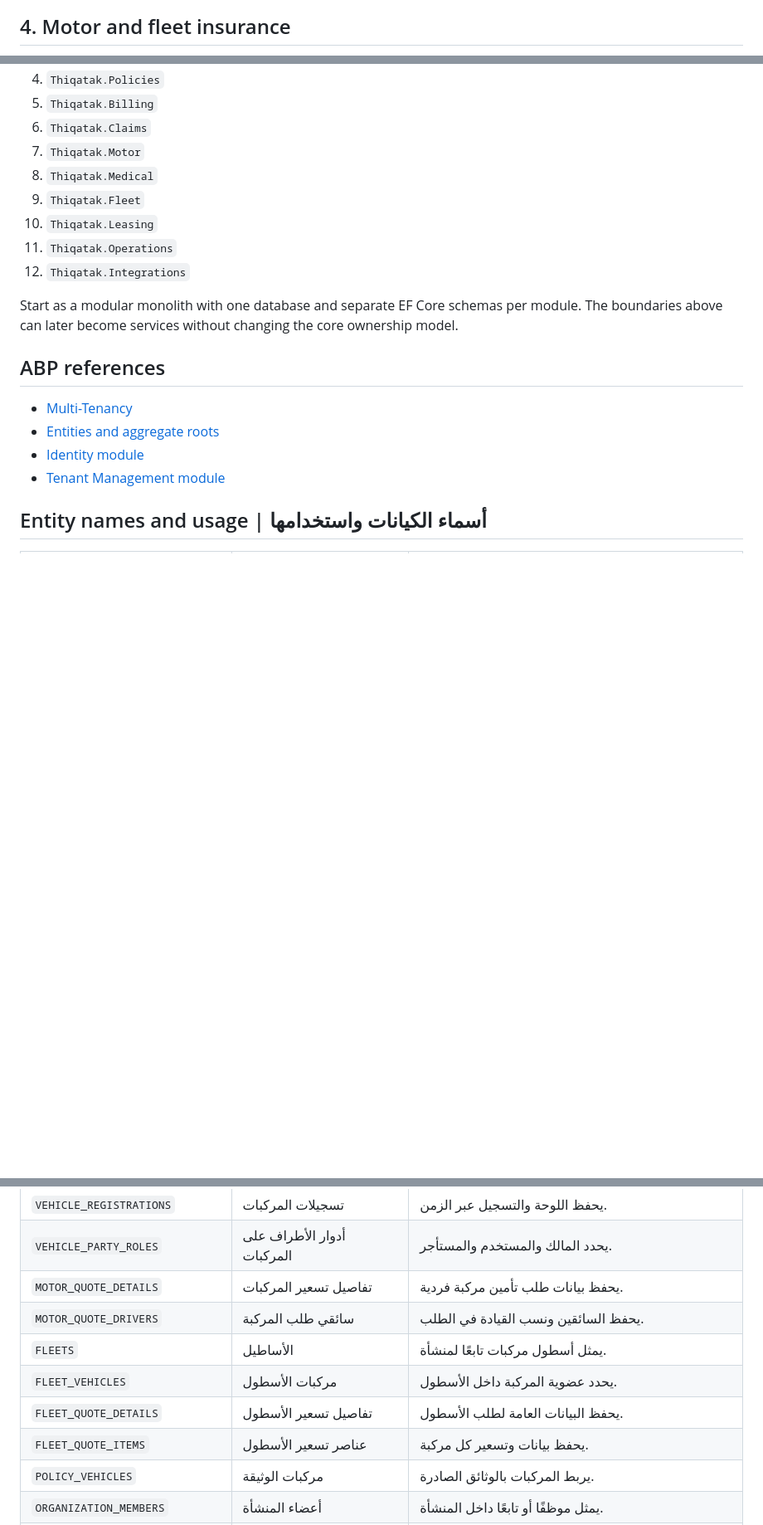
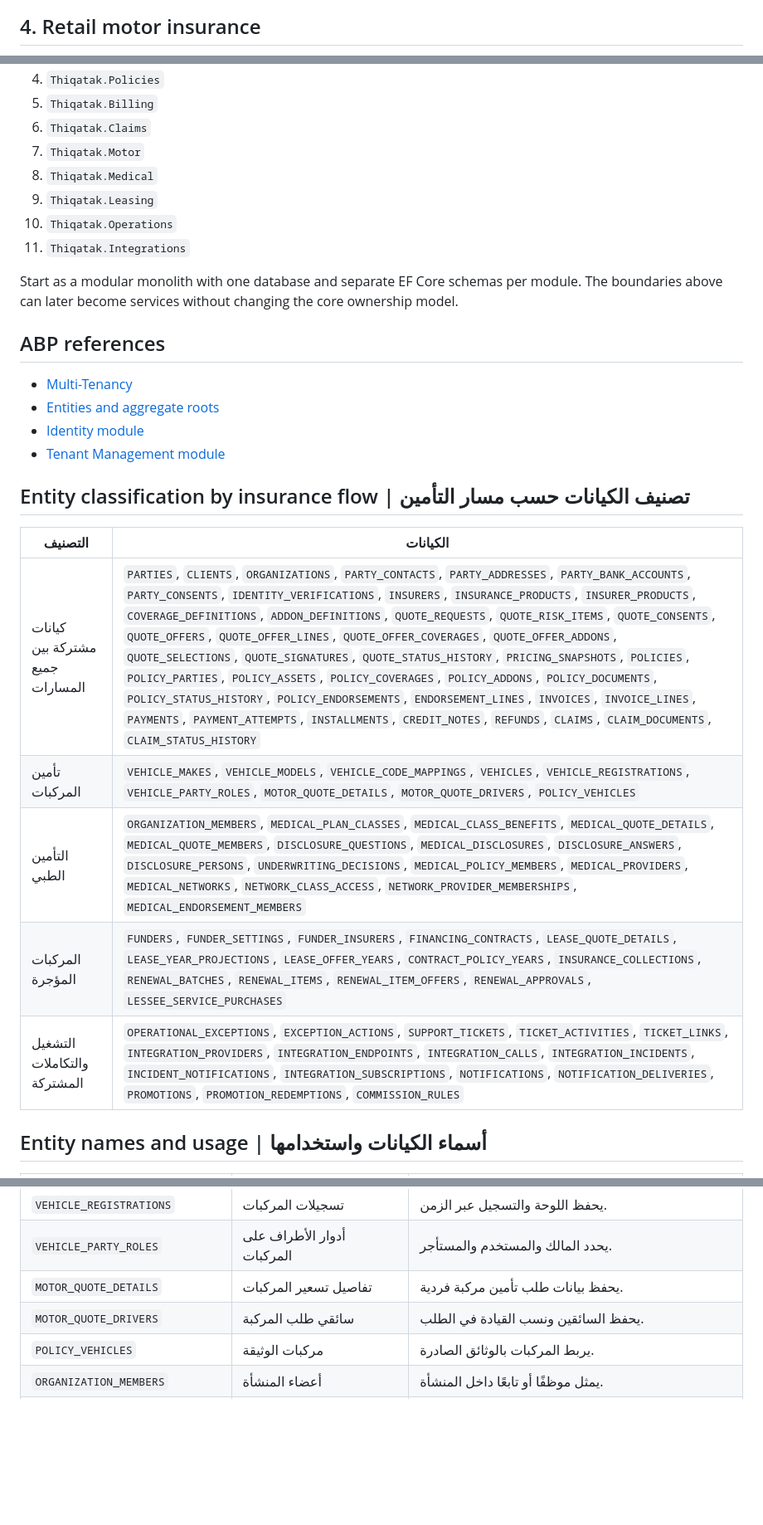
Before and after one commit to mahshokral7osam/Thiqatak_UI, a Markdown page: docs/Thiqatak.Business-ERD.md, 3 parts joined by grey strips. Shown at 83% size. GitHub-like rendering; blank space fills up the shorter version.

Commit message:
docs: categorize entities by insurance flow

````diff
--- a/docs/Thiqatak.Business-ERD.md
+++ b/docs/Thiqatak.Business-ERD.md
@@ -489,7 +489,7 @@ erDiagram
     }
 ```
 
-## 4. Motor and fleet insurance
+## 4. Retail motor insurance
 
 ```mermaid
 erDiagram
@@ -1192,10 +1151,9 @@ erDiagram
 6. `Thiqatak.Claims`
 7. `Thiqatak.Motor`
 8. `Thiqatak.Medical`
-9. `Thiqatak.Fleet`
-10. `Thiqatak.Leasing`
-11. `Thiqatak.Operations`
-12. `Thiqatak.Integrations`
+9. `Thiqatak.Leasing`
+10. `Thiqatak.Operations`
+11. `Thiqatak.Integrations`
 
 Start as a modular monolith with one database and separate EF Core schemas per module. The boundaries above can later become services without changing the core ownership model.
 
@@ -1205,6 +1163,16 @@ Start as a modular monolith with one database and separate EF Core schemas per m
 - [Entities and aggregate roots](https://abp.io/docs/latest/framework/architecture/domain-driven-design/entities)
 - [Identity module](https://abp.io/docs/10.6/modules/identity?LanguageCode=en)
 - [Tenant Management module](https://abp.io/docs/10.6/modules/tenant-management?LanguageCode=en)
+
+## Entity classification by insurance flow | تصنيف الكيانات حسب مسار التأمين
+
+| التصنيف | الكيانات |
+|---|---|
+| كيانات مشتركة بين جميع المسارات | `PARTIES`, `CLIENTS`, `ORGANIZATIONS`, `PARTY_CONTACTS`, `PARTY_ADDRESSES`, `PARTY_BANK_ACCOUNTS`, `PARTY_CONSENTS`, `IDENTITY_VERIFICATIONS`, `INSURERS`, `INSURANCE_PRODUCTS`, `INSURER_PRODUCTS`, `COVERAGE_DEFINITIONS`, `ADDON_DEFINITIONS`, `QUOTE_REQUESTS`, `QUOTE_RISK_ITEMS`, `QUOTE_CONSENTS`, `QUOTE_OFFERS`, `QUOTE_OFFER_LINES`, `QUOTE_OFFER_COVERAGES`, `QUOTE_OFFER_ADDONS`, `QUOTE_SELECTIONS`, `QUOTE_SIGNATURES`, `QUOTE_STATUS_HISTORY`, `PRICING_SNAPSHOTS`, `POLICIES`, `POLICY_PARTIES`, `POLICY_ASSETS`, `POLICY_COVERAGES`, `POLICY_ADDONS`, `POLICY_DOCUMENTS`, `POLICY_STATUS_HISTORY`, `POLICY_ENDORSEMENTS`, `ENDORSEMENT_LINES`, `INVOICES`, `INVOICE_LINES`, `PAYMENTS`, `PAYMENT_ATTEMPTS`, `INSTALLMENTS`, `CREDIT_NOTES`, `REFUNDS`, `CLAIMS`, `CLAIM_DOCUMENTS`, `CLAIM_STATUS_HISTORY` |
+| تأمين المركبات | `VEHICLE_MAKES`, `VEHICLE_MODELS`, `VEHICLE_CODE_MAPPINGS`, `VEHICLES`, `VEHICLE_REGISTRATIONS`, `VEHICLE_PARTY_ROLES`, `MOTOR_QUOTE_DETAILS`, `MOTOR_QUOTE_DRIVERS`, `POLICY_VEHICLES` |
+| التأمين الطبي | `ORGANIZATION_MEMBERS`, `MEDICAL_PLAN_CLASSES`, `MEDICAL_CLASS_BENEFITS`, `MEDICAL_QUOTE_DETAILS`, `MEDICAL_QUOTE_MEMBERS`, `DISCLOSURE_QUESTIONS`, `MEDICAL_DISCLOSURES`, `DISCLOSURE_ANSWERS`, `DISCLOSURE_PERSONS`, `UNDERWRITING_DECISIONS`, `MEDICAL_POLICY_MEMBERS`, `MEDICAL_PROVIDERS`, `MEDICAL_NETWORKS`, `NETWORK_CLASS_ACCESS`, `NETWORK_PROVIDER_MEMBERSHIPS`, `MEDICAL_ENDORSEMENT_MEMBERS` |
+| المركبات المؤجرة | `FUNDERS`, `FUNDER_SETTINGS`, `FUNDER_INSURERS`, `FINANCING_CONTRACTS`, `LEASE_QUOTE_DETAILS`, `LEASE_YEAR_PROJECTIONS`, `LEASE_OFFER_YEARS`, `CONTRACT_POLICY_YEARS`, `INSURANCE_COLLECTIONS`, `RENEWAL_BATCHES`, `RENEWAL_ITEMS`, `RENEWAL_ITEM_OFFERS`, `RENEWAL_APPROVALS`, `LESSEE_SERVICE_PURCHASES` |
+| التشغيل والتكاملات المشتركة | `OPERATIONAL_EXCEPTIONS`, `EXCEPTION_ACTIONS`, `SUPPORT_TICKETS`, `TICKET_ACTIVITIES`, `TICKET_LINKS`, `INTEGRATION_PROVIDERS`, `INTEGRATION_ENDPOINTS`, `INTEGRATION_CALLS`, `INTEGRATION_INCIDENTS`, `INCIDENT_NOTIFICATIONS`, `INTEGRATION_SUBSCRIPTIONS`, `NOTIFICATIONS`, `NOTIFICATION_DELIVERIES`, `PROMOTIONS`, `PROMOTION_REDEMPTIONS`, `COMMISSION_RULES` |
 
 ## Entity names and usage | أسماء الكيانات واستخدامها
 
@@ -1262,10 +1230,6 @@ Start as a modular monolith with one database and separate EF Core schemas per m
 | `VEHICLE_PARTY_ROLES` | أدوار الأطراف على المركبات | يحدد المالك والمستخدم والمستأجر. |
 | `MOTOR_QUOTE_DETAILS` | تفاصيل تسعير المركبات | يحفظ بيانات طلب تأمين مركبة فردية. |
 | `MOTOR_QUOTE_DRIVERS` | سائقي طلب المركبة | يحفظ السائقين ونسب القيادة في الطلب. |
-| `FLEETS` | الأساطيل | يمثل أسطول مركبات تابعًا لمنشأة. |
-| `FLEET_VEHICLES` | مركبات الأسطول | يحدد عضوية المركبة داخل الأسطول. |
-| `FLEET_QUOTE_DETAILS` | تفاصيل تسعير الأسطول | يحفظ البيانات العامة لطلب الأسطول. |
-| `FLEET_QUOTE_ITEMS` | عناصر تسعير الأسطول | يحفظ بيانات وتسعير كل مركبة. |
 | `POLICY_VEHICLES` | مركبات الوثيقة | يربط المركبات بالوثائق الصادرة. |
 | `ORGANIZATION_MEMBERS` | أعضاء المنشأة | يمثل موظفًا أو تابعًا داخل المنشأة. |
 | `MEDICAL_PLAN_CLASSES` | فئات الخطط الطبية | يعرف فئات التغطية الطبية. |
````
Also changed, not shown: other parts of docs/Thiqatak.Business-ERD.md (+3 -44 lines), docs/Thiqatak.Entity-Guide.ar.md (+2 -6 lines).
